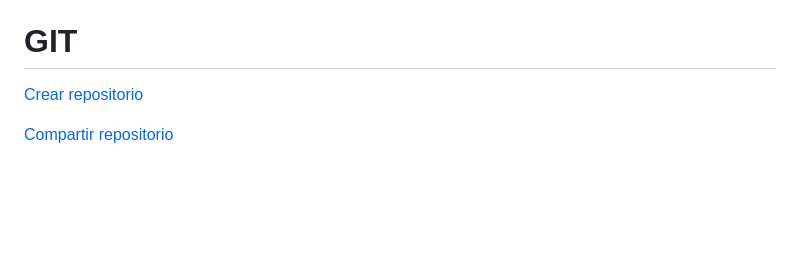
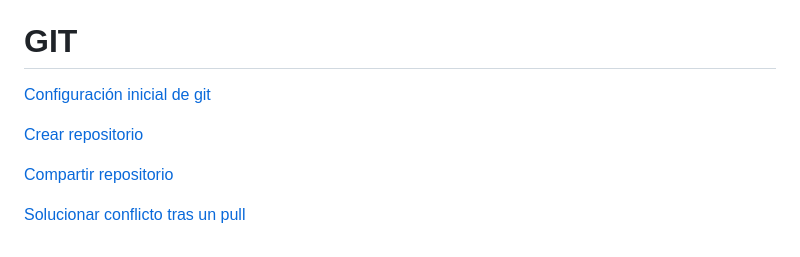
Before and after one commit to miGUITel/LM, a Markdown page: README.md, the part around the change. Drawn GitHub-style; blank space fills up the shorter version.

Commit message:
GIT: configuración inicial, solucionar conflicto de pull

```diff
--- a/README.md
+++ b/README.md
@@ -41,6 +41,10 @@ Apuntes, ejemplos y ampliaciones de Lenguaje de Marcas
 
 # GIT
 
+[Configuración inicial de git](./git/LM00_git_configInicial.md)
+
 [Crear repositorio](./git/1_crear_compartido.md)
 
 [Compartir repositorio](./git/1_alumno.md)
+
+[Solucionar conflicto tras un pull](./git/LM00_git_conflicto_pull.md)
```
Also changed, not shown: git/LM00_git_configInicial.md (added, +51 -0 lines), git/LM00_git_conflicto_pull.md (added, +114 -0 lines), git/Captura de pantalla de 2024-10-25 10-06-21.png (added).
